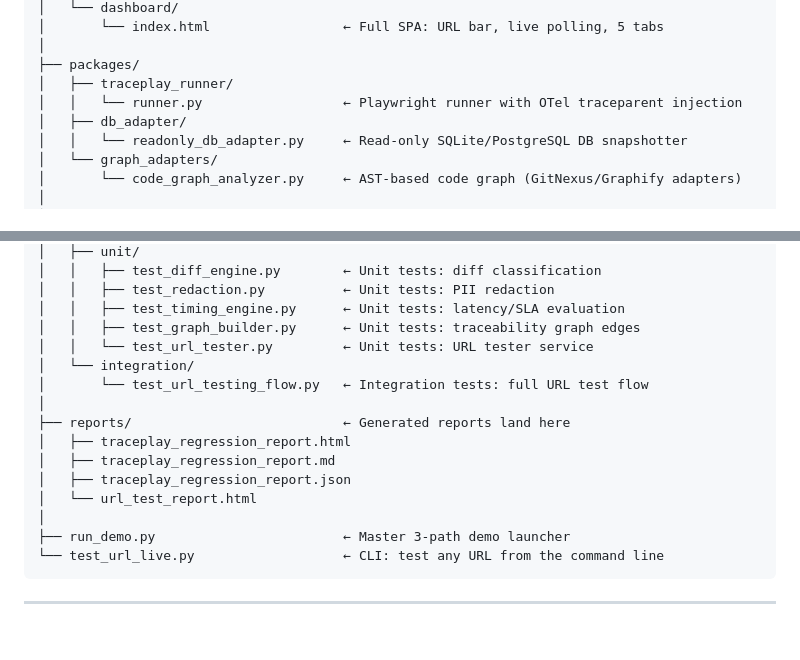
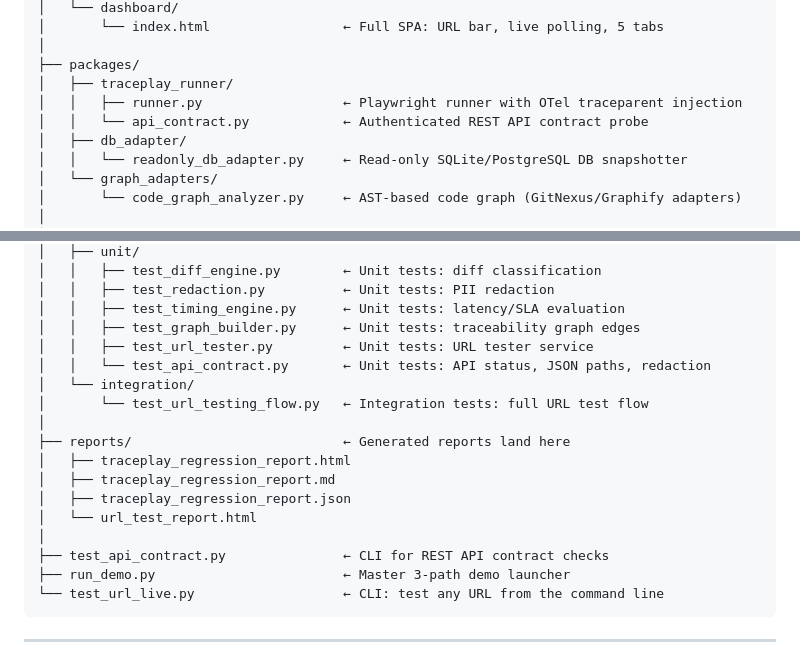
Before and after one commit to Pinakbakshi/traceplay, a Markdown page: README.md, 2 parts joined by grey strips. Drawn GitHub-style; blank space fills up the shorter version.

Commit message:
docs: reflect REST contract probe in TracePlay directory map

````diff
--- a/README.md
+++ b/README.md
@@ -118,7 +118,8 @@ traceplay/
 │
 ├── packages/
 │   ├── traceplay_runner/
-│   │   └── runner.py                  ← Playwright runner with OTel traceparent injection
+│   │   ├── runner.py                  ← Playwright runner with OTel traceparent injection
+│   │   └── api_contract.py            ← Authenticated REST API contract probe
 │   ├── db_adapter/
 │   │   └── readonly_db_adapter.py     ← Read-only SQLite/PostgreSQL DB snapshotter
 │   └── graph_adapters/
@@ -139,7 +140,8 @@ traceplay/
 │   │   ├── test_redaction.py          ← Unit tests: PII redaction
 │   │   ├── test_timing_engine.py      ← Unit tests: latency/SLA evaluation
 │   │   ├── test_graph_builder.py      ← Unit tests: traceability graph edges
-│   │   └── test_url_tester.py         ← Unit tests: URL tester service
+│   │   ├── test_url_tester.py         ← Unit tests: URL tester service
+│   │   └── test_api_contract.py       ← Unit tests: API status, JSON paths, redaction
 │   └── integration/
 │       └── test_url_testing_flow.py   ← Integration tests: full URL test flow
 │
@@ -149,6 +151,7 @@ traceplay/
 │   ├── traceplay_regression_report.json
 │   └── url_test_report.html
 │
+├── test_api_contract.py               ← CLI for REST API contract checks
 ├── run_demo.py                        ← Master 3-path demo launcher
 └── test_url_live.py                   ← CLI: test any URL from the command line
 ```
````
